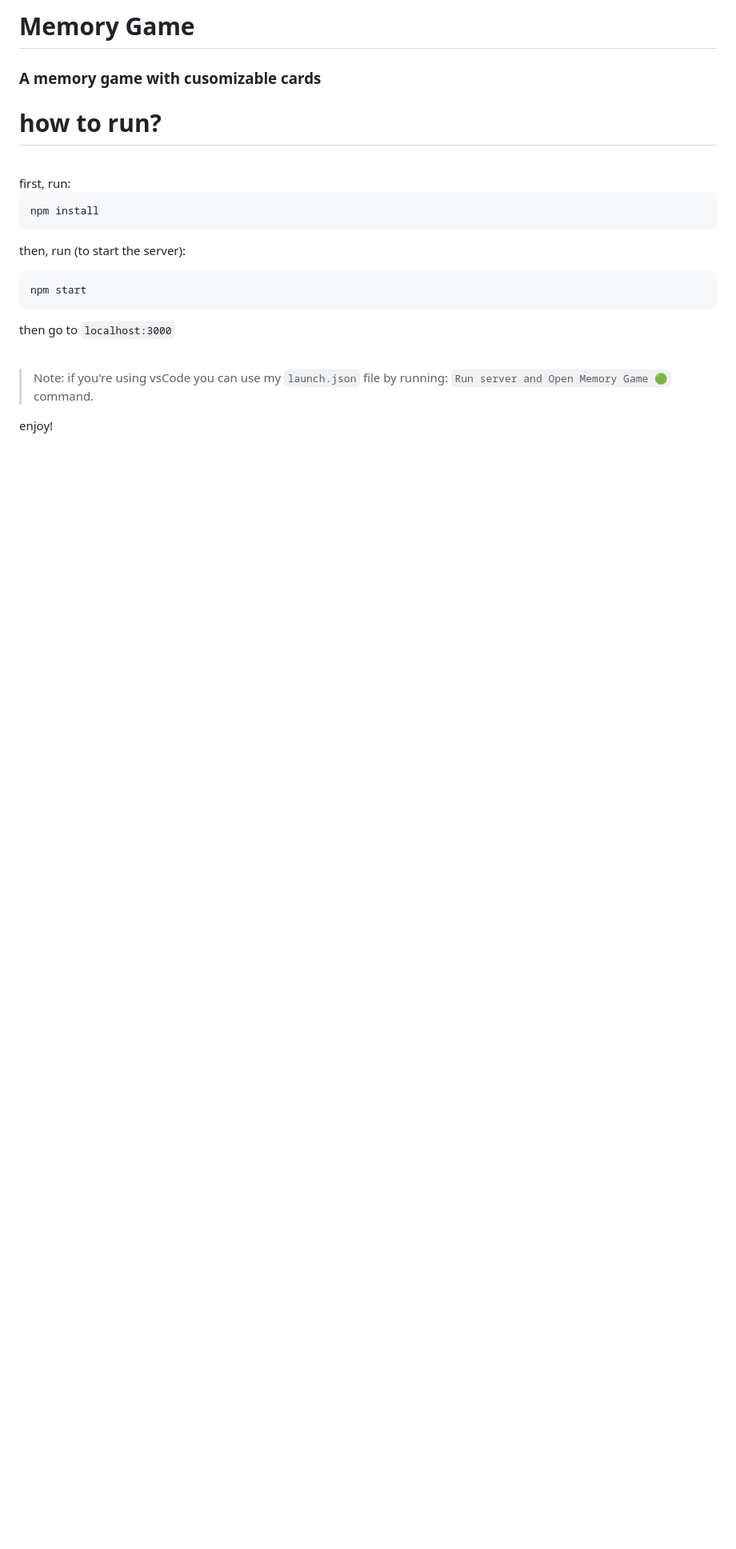
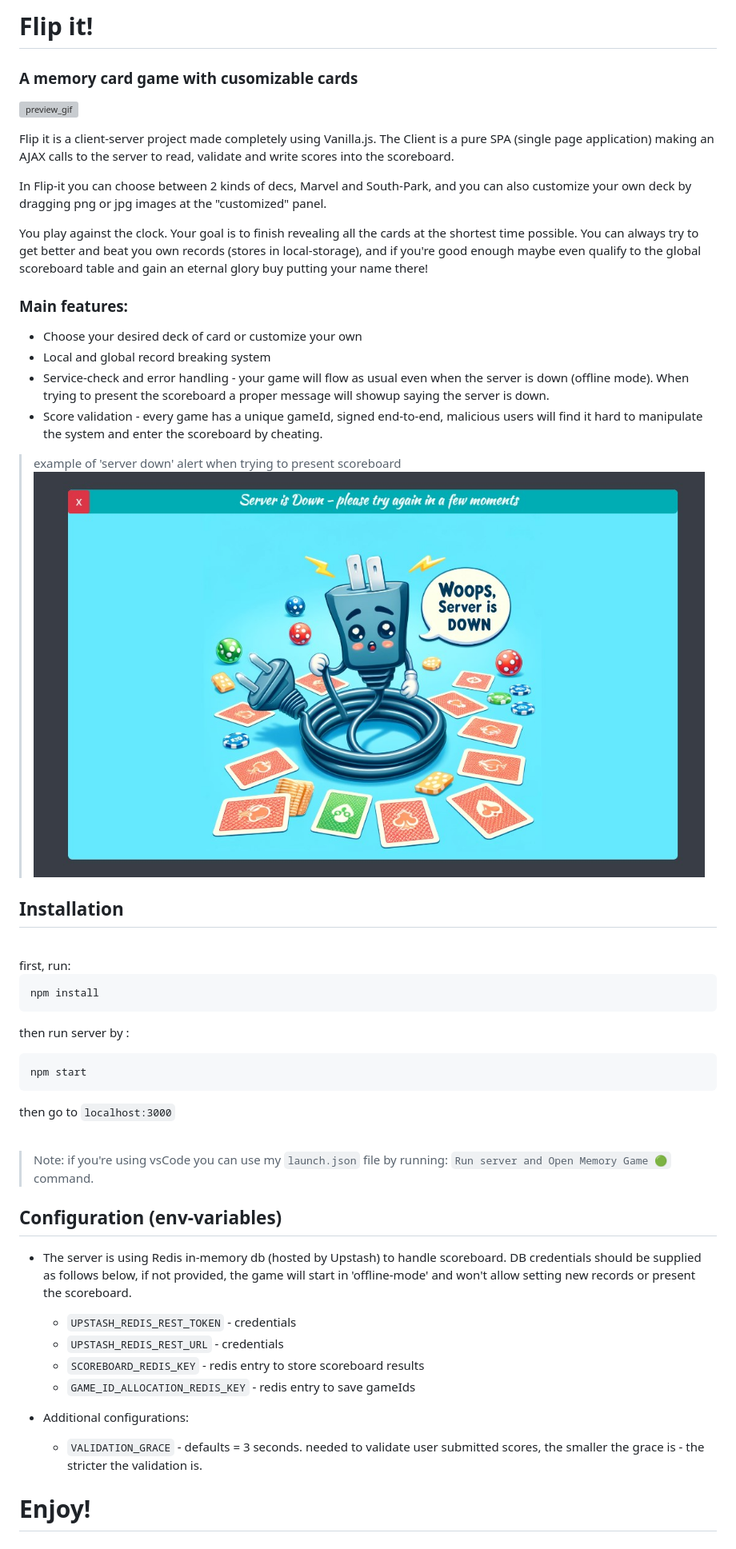
Before and after one commit to tamir-nakar/flip-it-memory-game, a Markdown page: README.md, the part around the change. Shown: that part at 80% size. Rendered like a GitHub page; pictures changed too: documentation/server_is_down.jpg (added); blank space fills up the shorter version; grey boxes are pictures that could not be loaded.

````diff
--- a/README.md
+++ b/README.md
@@ -1,7 +1,21 @@
-# Memory Game
-### A memory game with cusomizable cards
+# Flip it!
+### A memory card game with cusomizable cards
 
-# how to run?
+![preview_gif](./documentation/preview_gif.gif)
+<p>Flip it is a client-server project made completely using Vanilla.js. The Client is a pure SPA (single page application) making an AJAX calls to the server to read, validate and write scores into the scoreboard. </p>
+<p>In Flip-it you can choose between 2 kinds of decs, Marvel and South-Park, and you can also customize your own deck by dragging png or jpg images at the "customized" panel.</p>
+<p>You play against the clock. Your goal is to finish revealing all the cards at the shortest time possible. You can always try to get better and beat you own records (stores in local-storage), and if you're good enough maybe even qualify to the global scoreboard table and gain an eternal glory buy putting your name there!</p>
+
+### Main features:
+
+* Choose your desired deck of card or customize your own
+* Local and global record breaking system
+* Service-check and error handling - your game will flow as usual even when the server is down (offline mode). When trying to present the scoreboard a proper message will showup saying the server is down.
+* Score validation - every game has a unique gameId, signed end-to-end, malicious users will find it hard to manipulate the system and enter the scoreboard by cheating.
+
+> example of 'server down' alert when trying to present scoreboard
+![server_is_down_example](./documentation/server_is_down.jpg)
+## Installation
 <br>
 first, run:
 
@@ -9,7 +23,7 @@ first, run:
 npm install
 ```
 
-then, run (to start the server):
+then run server by :
 ```cmd
 npm start
 ```
@@ -19,4 +33,17 @@ then go to `localhost:3000`
 
 > Note: if you're using vsCode you can use my `launch.json` file by running: `Run server and Open Memory Game 🟢` command.
 
-enjoy!
+## Configuration (env-variables)
+
+* The server is using Redis in-memory db (hosted by Upstash) to handle scoreboard. DB credentials should be supplied as follows below, if not provided, the game will start in 'offline-mode' and won't allow setting new records or present the scoreboard.
+
+    * `UPSTASH_REDIS_REST_TOKEN` - credentials
+    * `UPSTASH_REDIS_REST_URL` - credentials
+    * `SCOREBOARD_REDIS_KEY` - redis entry to store scoreboard results
+    * `GAME_ID_ALLOCATION_REDIS_KEY` - redis entry to save gameIds
+
+* Additional configurations:
+    * `VALIDATION_GRACE` - defaults = 3 seconds. needed to validate user submitted scores, the smaller the grace is - the stricter the validation is.
+
+
+# Enjoy!
````
Also changed, not shown: public/images/server_down.png (added), 12 other files.
